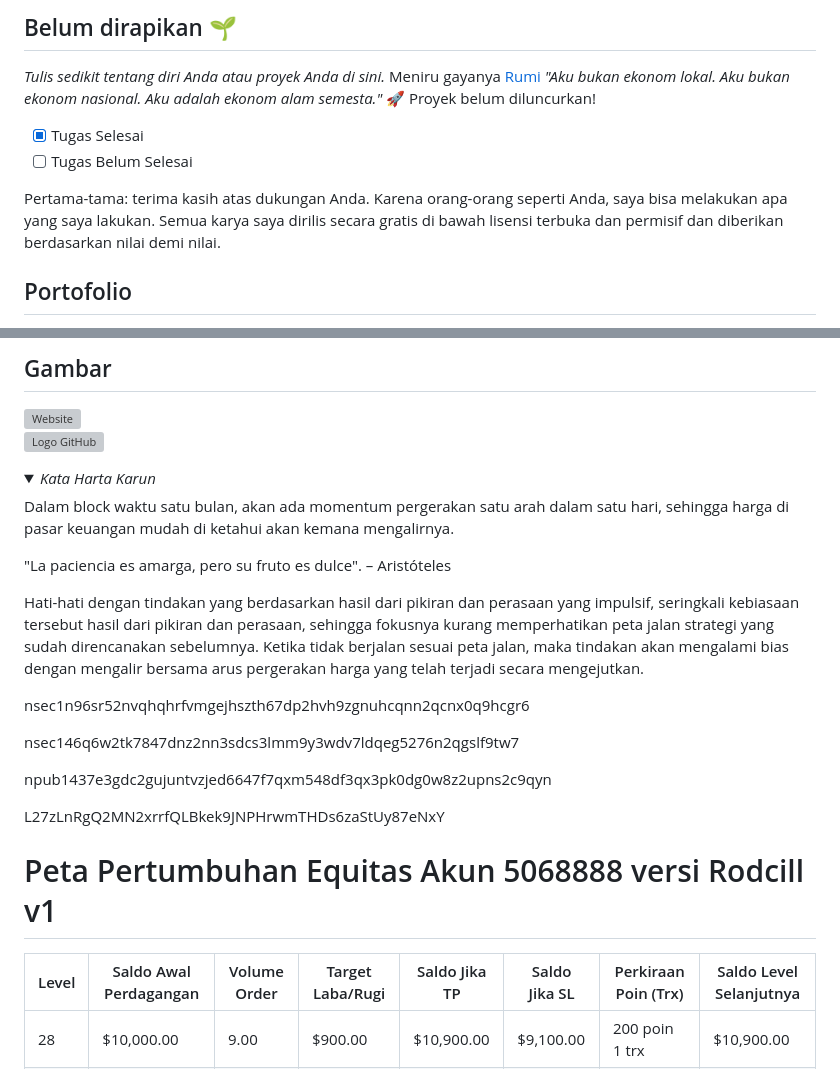
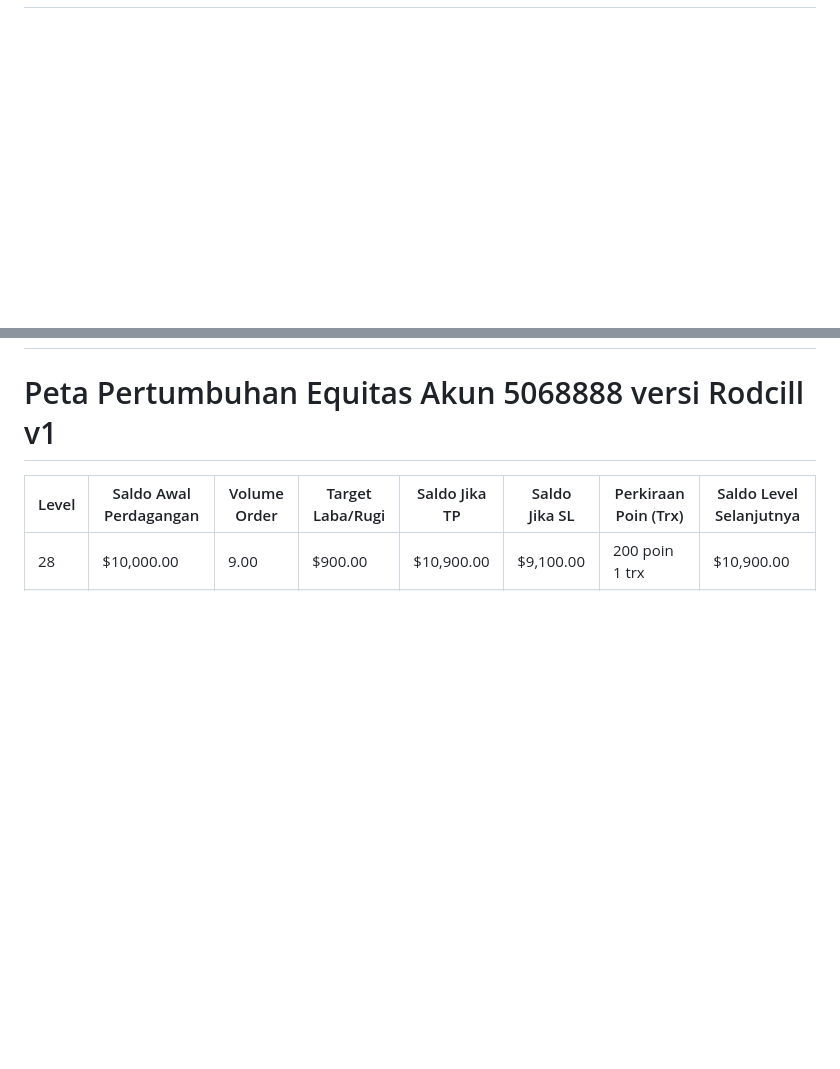
Before and after one commit to rodcill/rodcill.github.io, a Markdown page: README.md, 2 parts joined by grey strips. Drawn GitHub-style; folded sections open; blank space fills up the shorter version; grey boxes are pictures that could not be loaded.

```diff
--- a/README.md
+++ b/README.md
@@ -28,14 +8,0 @@
-## Belum dirapikan 🌱
-_Tulis sedikit tentang diri Anda atau proyek Anda di sini._
-Meniru gayanya <a href="https://en.wikipedia.org/wiki/Rumi" target="_blank">Rumi</a>
-_"Aku bukan ekonom lokal.
-Aku bukan ekonom nasional.
-Aku adalah ekonom alam semesta."_
-🚀 Proyek belum diluncurkan!
-- [x] Tugas Selesai
-- [ ] Tugas Belum Selesai
-
-Pertama-tama: terima kasih atas dukungan Anda. Karena orang-orang seperti Anda, saya bisa melakukan apa yang saya lakukan. Semua karya saya dirilis secara gratis di bawah lisensi terbuka dan permisif dan diberikan berdasarkan nilai demi nilai.
-
-## Portofolio
-
@@ -61,23 +9,3 @@ Berikut adalah beberapa proyek yang pernah saya kerjakan:
-## Gambar
-<img alt="Website" src="https://img.shields.io/website?url=https%3A%2F%2Fvividbeloved.github.io">
-
-![Logo GitHub](https://img.shields.io/github/followers/vividbeloved)
-
-<details>
-  <summary>
-    <i>Kata Harta Karun</i>
-  </summary>
-  <p>
-    Dalam block waktu satu bulan, akan ada momentum pergerakan satu arah dalam satu hari, sehingga harga di pasar keuangan mudah di ketahui akan kemana mengalirnya.
-  </p>
-	<p> "La paciencia es amarga, pero su fruto es dulce". – Aristóteles
-</p>
-	<p> Hati-hati dengan tindakan yang berdasarkan hasil dari pikiran dan perasaan yang impulsif, seringkali kebiasaan tersebut hasil dari pikiran dan perasaan, sehingga fokusnya kurang memperhatikan peta jalan strategi yang sudah direncanakan sebelumnya. Ketika tidak berjalan sesuai peta jalan, maka tindakan akan mengalami bias dengan mengalir bersama arus pergerakan harga yang telah terjadi secara mengejutkan.</p>
-<p> nsec1n96sr52nvqhqhrfvmgejhszth67dp2hvh9zgnuhcqnn2qcnx0q9hcgr6 </p>
-<p> nsec146q6w2tk7847dnz2nn3sdcs3lmm9y3wdv7ldqeg5276n2qgslf9tw7 </p>
-<p> npub1437e3gdc2gujuntvzjed6647f7qxm548df3qx3pk0dg0w8z2upns2c9qyn </p>
-<p> L27zLnRgQ2MN2xrrfQLBkek9JNPHrwmTHDs6zaStUy87eNxY </p>
-</details>
 
 # Peta Pertumbuhan Equitas Akun 5068888 versi Rodcill v1
 
```
Also changed, not shown: other parts of README.md (+0 -38 lines).
